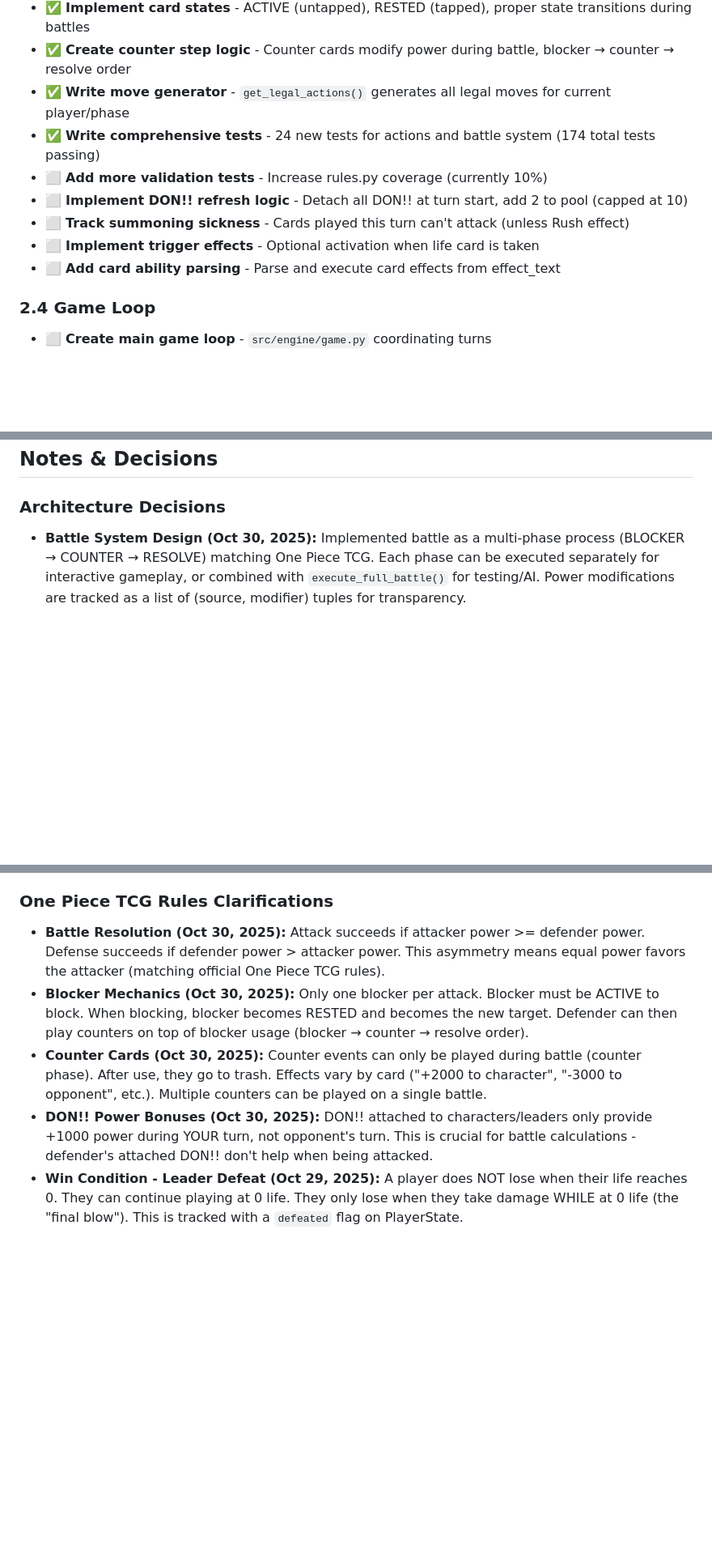
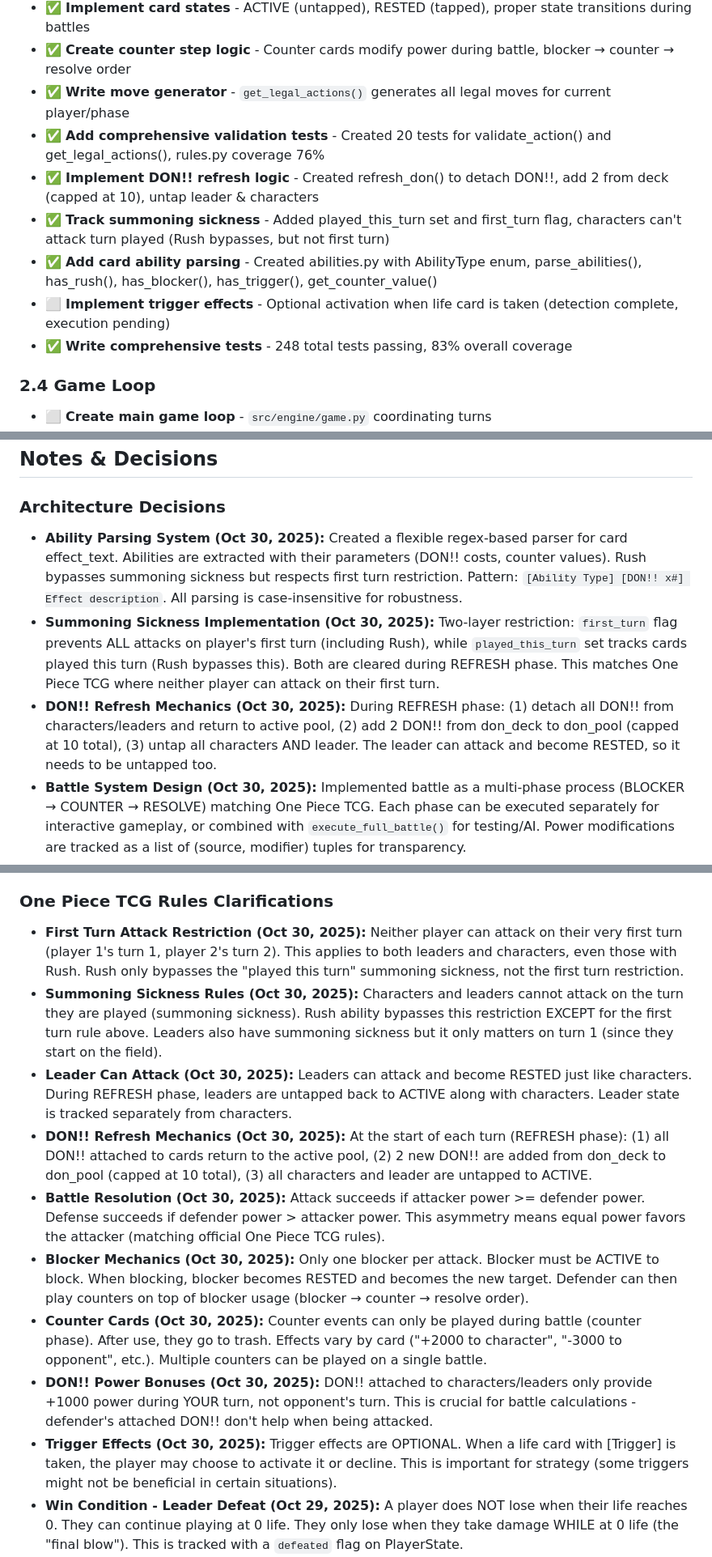
Before and after one commit to lukeweigand/TCG-Deckhand, a Markdown page: docs/tasks.md, 3 parts joined by grey strips. Shown at 81% size. Rendered like a GitHub page; blank space fills up the shorter version.

```diff
--- a/docs/tasks.md
+++ b/docs/tasks.md
@@ -62,12 +62,12 @@
 - ✅ **Implement card states** - ACTIVE (untapped), RESTED (tapped), proper state transitions during battles
 - ✅ **Create counter step logic** - Counter cards modify power during battle, blocker → counter → resolve order
 - ✅ **Write move generator** - `get_legal_actions()` generates all legal moves for current player/phase
-- ✅ **Write comprehensive tests** - 24 new tests for actions and battle system (174 total tests passing)
-- ⬜ **Add more validation tests** - Increase rules.py coverage (currently 10%)
-- ⬜ **Implement DON!! refresh logic** - Detach all DON!! at turn start, add 2 to pool (capped at 10)
-- ⬜ **Track summoning sickness** - Cards played this turn can't attack (unless Rush effect)
-- ⬜ **Implement trigger effects** - Optional activation when life card is taken
-- ⬜ **Add card ability parsing** - Parse and execute card effects from effect_text
+- ✅ **Add comprehensive validation tests** - Created 20 tests for validate_action() and get_legal_actions(), rules.py coverage 76%
+- ✅ **Implement DON!! refresh logic** - Created refresh_don() to detach DON!!, add 2 from deck (capped at 10), untap leader & characters
+- ✅ **Track summoning sickness** - Added played_this_turn set and first_turn flag, characters can't attack turn played (Rush bypasses, but not first turn)
+- ✅ **Add card ability parsing** - Created abilities.py with AbilityType enum, parse_abilities(), has_rush(), has_blocker(), has_trigger(), get_counter_value()
+- ⬜ **Implement trigger effects** - Optional activation when life card is taken (detection complete, execution pending)
+- ✅ **Write comprehensive tests** - 248 total tests passing, 83% overall coverage
 
 ### 2.4 Game Loop
 - ⬜ **Create main game loop** - `src/engine/game.py` coordinating turns
@@ -270,6 +292,9 @@
 ## Notes & Decisions
 
 ### Architecture Decisions
+- **Ability Parsing System (Oct 30, 2025):** Created a flexible regex-based parser for card effect_text. Abilities are extracted with their parameters (DON!! costs, counter values). Rush bypasses summoning sickness but respects first turn restriction. Pattern: `[Ability Type] [DON!! x#] Effect description`. All parsing is case-insensitive for robustness.
+- **Summoning Sickness Implementation (Oct 30, 2025):** Two-layer restriction: `first_turn` flag prevents ALL attacks on player's first turn (including Rush), while `played_this_turn` set tracks cards played this turn (Rush bypasses this). Both are cleared during REFRESH phase. This matches One Piece TCG where neither player can attack on their first turn.
+- **DON!! Refresh Mechanics (Oct 30, 2025):** During REFRESH phase: (1) detach all DON!! from characters/leaders and return to active pool, (2) add 2 DON!! from don_deck to don_pool (capped at 10 total), (3) untap all characters AND leader. The leader can attack and become RESTED, so it needs to be untapped too.
 - **Battle System Design (Oct 30, 2025):** Implemented battle as a multi-phase process (BLOCKER → COUNTER → RESOLVE) matching One Piece TCG. Each phase can be executed separately for interactive gameplay, or combined with `execute_full_battle()` for testing/AI. Power modifications are tracked as a list of (source, modifier) tuples for transparency.
 - **Action Pattern (Oct 30, 2025):** All game actions inherit from base `Action` class with `action_type` enum. Each action is a dataclass containing all parameters needed to execute it. Actions are validated separately from execution, enabling AI to query legal moves without side effects.
 - **Game State Management (Oct 29, 2025):** Implemented authentic One Piece TCG board layout with all official zones: Leader area (center top), Character area (max 5 cards), Stage area, Hand, Deck, Trash, and DON!! system (don_deck, don_pool, active_don, attached_don). Each zone serves a specific purpose in gameplay.
@@ -278,10 +303,15 @@
 - **Repository Pattern (Oct 28, 2025):** Database operations separated into card_operations.py and deck_operations.py provides clean separation of concerns and makes testing easier.
 
 ### One Piece TCG Rules Clarifications
+- **First Turn Attack Restriction (Oct 30, 2025):** Neither player can attack on their very first turn (player 1's turn 1, player 2's turn 2). This applies to both leaders and characters, even those with Rush. Rush only bypasses the "played this turn" summoning sickness, not the first turn restriction.
+- **Summoning Sickness Rules (Oct 30, 2025):** Characters and leaders cannot attack on the turn they are played (summoning sickness). Rush ability bypasses this restriction EXCEPT for the first turn rule above. Leaders also have summoning sickness but it only matters on turn 1 (since they start on the field).
+- **Leader Can Attack (Oct 30, 2025):** Leaders can attack and become RESTED just like characters. During REFRESH phase, leaders are untapped back to ACTIVE along with characters. Leader state is tracked separately from characters.
+- **DON!! Refresh Mechanics (Oct 30, 2025):** At the start of each turn (REFRESH phase): (1) all DON!! attached to cards return to the active pool, (2) 2 new DON!! are added from don_deck to don_pool (capped at 10 total), (3) all characters and leader are untapped to ACTIVE.
 - **Battle Resolution (Oct 30, 2025):** Attack succeeds if attacker power >= defender power. Defense succeeds if defender power > attacker power. This asymmetry means equal power favors the attacker (matching official One Piece TCG rules).
 - **Blocker Mechanics (Oct 30, 2025):** Only one blocker per attack. Blocker must be ACTIVE to block. When blocking, blocker becomes RESTED and becomes the new target. Defender can then play counters on top of blocker usage (blocker → counter → resolve order).
 - **Counter Cards (Oct 30, 2025):** Counter events can only be played during battle (counter phase). After use, they go to trash. Effects vary by card ("+2000 to character", "-3000 to opponent", etc.). Multiple counters can be played on a single battle.
 - **DON!! Power Bonuses (Oct 30, 2025):** DON!! attached to characters/leaders only provide +1000 power during YOUR turn, not opponent's turn. This is crucial for battle calculations - defender's attached DON!! don't help when being attacked.
+- **Trigger Effects (Oct 30, 2025):** Trigger effects are OPTIONAL. When a life card with [Trigger] is taken, the player may choose to activate it or decline. This is important for strategy (some triggers might not be beneficial in certain situations).
 - **Win Condition - Leader Defeat (Oct 29, 2025):** A player does NOT lose when their life reaches 0. They can continue playing at 0 life. They only lose when they take damage WHILE at 0 life (the "final blow"). This is tracked with a `defeated` flag on PlayerState.
 - **DON!! System (Oct 29, 2025):** Each player has 10 DON!! cards. DON!! can be attached to cards for +1000 power per DON!!. DON!! is managed through don_deck (10 cards), don_pool (total accumulated), active_don (available this turn), and attached_don (per-card bonuses).
 - **Life Cards (Oct 29, 2025):** Life cards are the top X cards from the deck (where X = leader's life value), placed face-down under the leader at game start. When the leader takes damage, life cards are removed.
```
Also changed, not shown: other parts of docs/tasks.md (+34 -12 lines).
